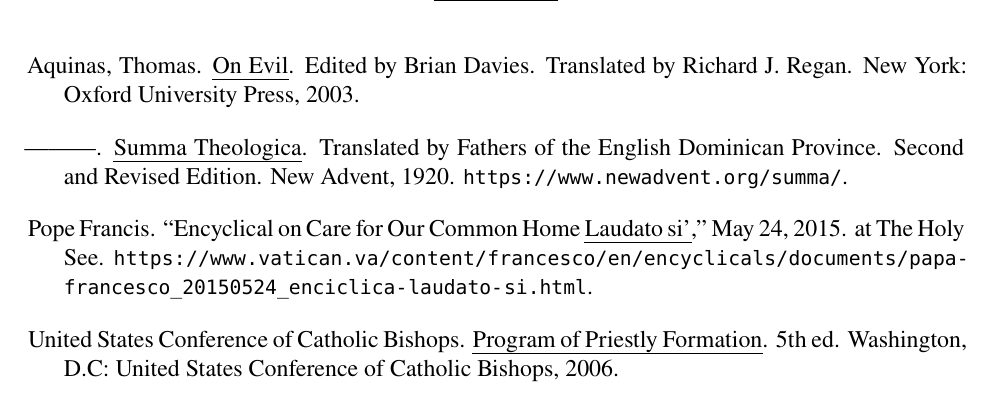
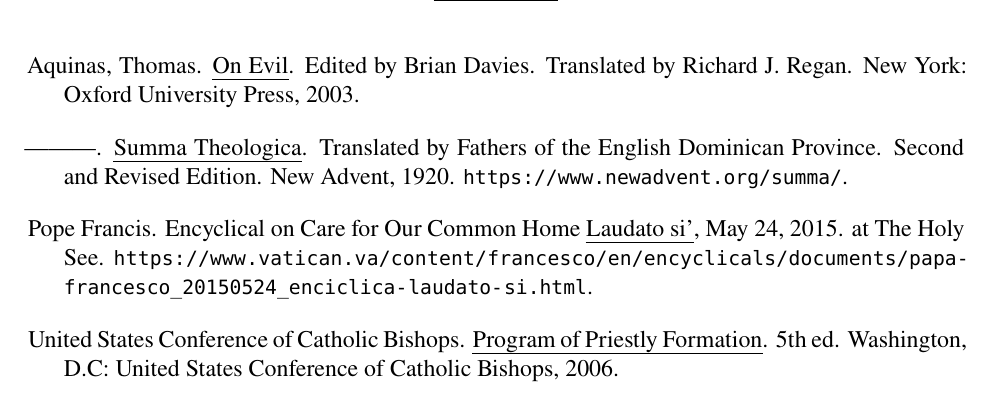
Before and after one commit to sjml/python-paper, a LaTeX problem sheet (examples/full_paper/output/Cochrane_THEO8063_full_paper.tex): part of page 34 of 34, cut so that both start at the same text. Compiled offline with XeLaTeX; a missing font is replaced by an installed copy or a similar font.

Commit message:
fixing encyclical bibliography citations

```diff
--- a/examples/full_paper/output/Cochrane_THEO8063_full_paper.tex
+++ b/examples/full_paper/output/Cochrane_THEO8063_full_paper.tex
@@ -1257,8 +1257,8 @@
 \url{https://www.newadvent.org/summa/}.
 
 \leavevmode\vadjust pre{\hypertarget{ref-francisLaudatoSi2015}{}}%
-Pope Francis. {``Encyclical on Care for Our Common Home \emph{Laudato
-si'},''} May 24, 2015. at The Holy See.
+Pope Francis. {Encyclical on Care for Our Common Home \emph{Laudato
+si'},} May 24, 2015. at The Holy See.
 \url{https://www.vatican.va/content/francesco/en/encyclicals/documents/papa-francesco_20150524_enciclica-laudato-si.html}.
 
 \leavevmode\vadjust pre{\hypertarget{ref-usccbPPF52006}{}}%
```
Also changed, not shown: docs/TODO.md (deleted, +0 -1 lines), examples/misc_filter_show/output/DatumsAndThings.tex (+2 -2 lines), examples/full_paper/output/Cochrane_THEO8063_full_paper.pdf, examples/lists/output/[AUTHOR]_[MNEMONIC]_lists.pdf, examples/misc_filter_show/output/DatumsAndThings.pdf, paper/resources/project_template/.paper_resources/filters/post-filter-encyclical-format.lua, 3 other files.
